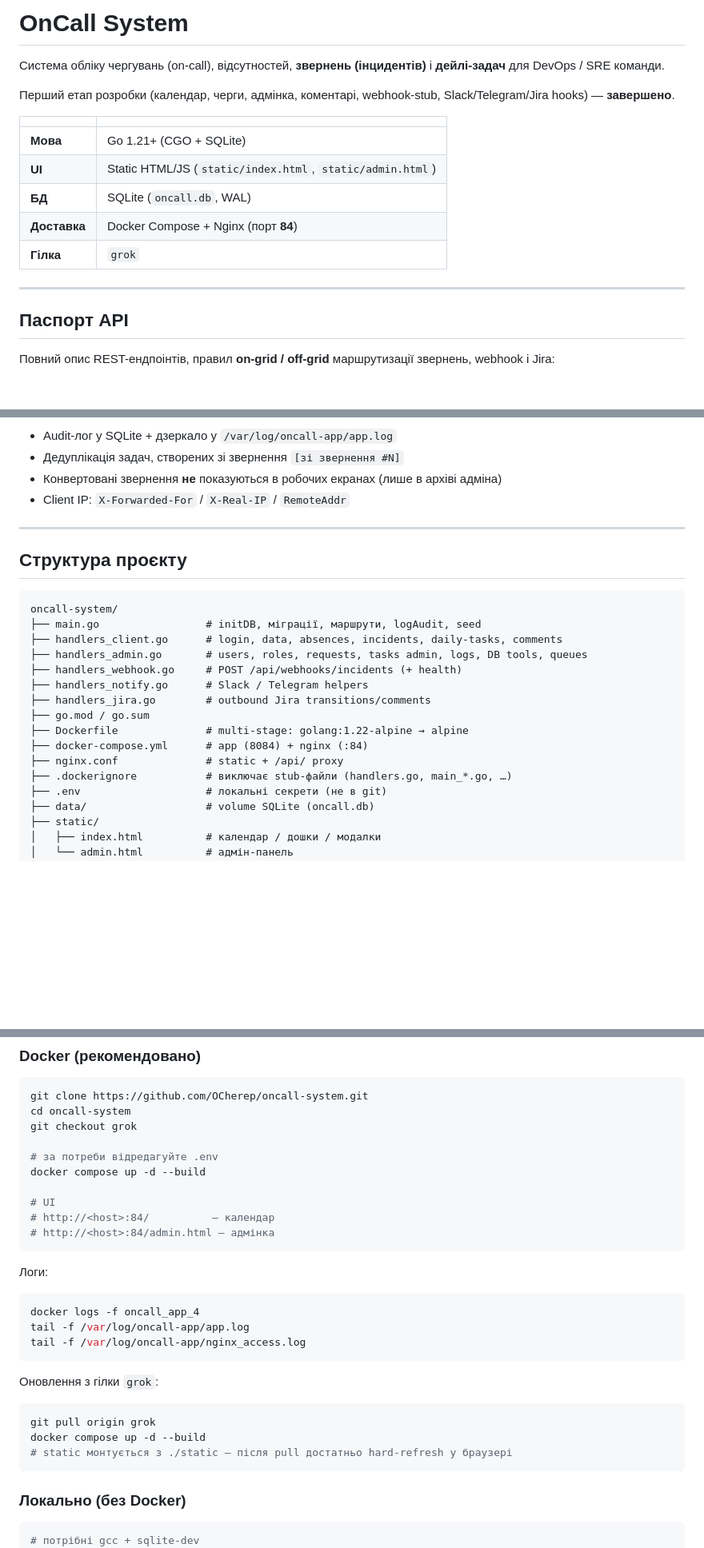
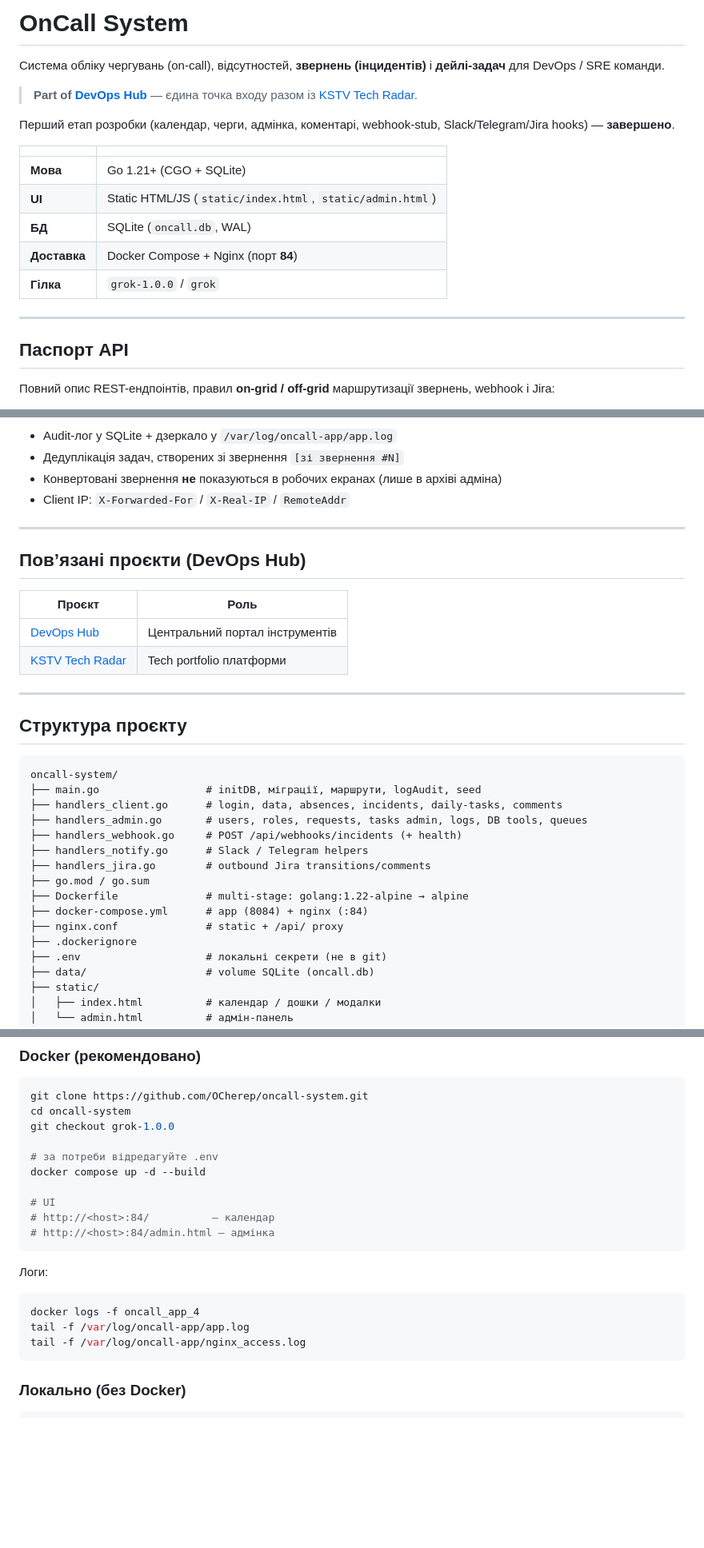
Before and after one commit to OCherep/oncall-system, a Markdown page: README.md, 3 parts joined by grey strips. Shown at 80% size. GitHub-like rendering; blank space fills up the shorter version.

````diff
--- a/README.md
+++ b/README.md
@@ -1,6 +1,8 @@
 # OnCall System
 
 Система обліку чергувань (on-call), відсутностей, **звернень (інцидентів)** і **дейлі-задач** для DevOps / SRE команди.
+
+> **Part of [DevOps Hub](https://github.com/OCherep/devops-hub)** — єдина точка входу разом із [KSTV Tech Radar](https://github.com/OCherep/kstv-tech_radar).
 
 Перший етап розробки (календар, черги, адмінка, коментарі, webhook-stub, Slack/Telegram/Jira hooks) — **завершено**.
 
@@ -10,10 +12,9 @@
 | **UI** | Static HTML/JS (`static/index.html`, `static/admin.html`) |
 | **БД** | SQLite (`oncall.db`, WAL) |
 | **Доставка** | Docker Compose + Nginx (порт **84**) |
-| **Гілка** | `grok` |
+| **Гілка** | `grok-1.0.0` / `grok` |
 
 ---
-
 
 ## Паспорт API
 
@@ -63,6 +64,15 @@
 
 ---
 
+## Пов’язані проєкти (DevOps Hub)
+
+| Проєкт | Роль |
+|--------|------|
+| [DevOps Hub](https://github.com/OCherep/devops-hub) | Центральний портал інструментів |
+| [KSTV Tech Radar](https://github.com/OCherep/kstv-tech_radar) | Tech portfolio платформи |
+
+---
+
 ## Структура проєкту
 
 ```
@@ -77,7 +87,7 @@ oncall-system/
 ├── Dockerfile              # multi-stage: golang:1.22-alpine → alpine
 ├── docker-compose.yml      # app (8084) + nginx (:84)
 ├── nginx.conf              # static + /api/ proxy
-├── .dockerignore           # виключає stub-файли (handlers.go, main_*.go, …)
+├── .dockerignore
 ├── .env                    # локальні секрети (не в git)
 ├── data/                   # volume SQLite (oncall.db)
 ├── static/
@@ -118,7 +128,7 @@ oncall-system/
 ```bash
 git clone https://github.com/OCherep/oncall-system.git
 cd oncall-system
-git checkout grok
+git checkout grok-1.0.0
 
 # за потреби відредагуйте .env
 docker compose up -d --build
@@ -136,18 +146,9 @@ tail -f /var/log/oncall-app/app.log
 tail -f /var/log/oncall-app/nginx_access.log
 ```
 
-Оновлення з гілки `grok`:
-
-```bash
-git pull origin grok
-docker compose up -d --build
-# static монтується з ./static — після pull достатньо hard-refresh у браузері
-```
-
 ### Локально (без Docker)
 
 ```bash
-# потрібні gcc + sqlite-dev
 export CGO_ENABLED=1
 export PORT=8084
 export DB_PATH=./data/oncall.db
````
Also changed, not shown: other parts of README.md (+0 -104 lines).
